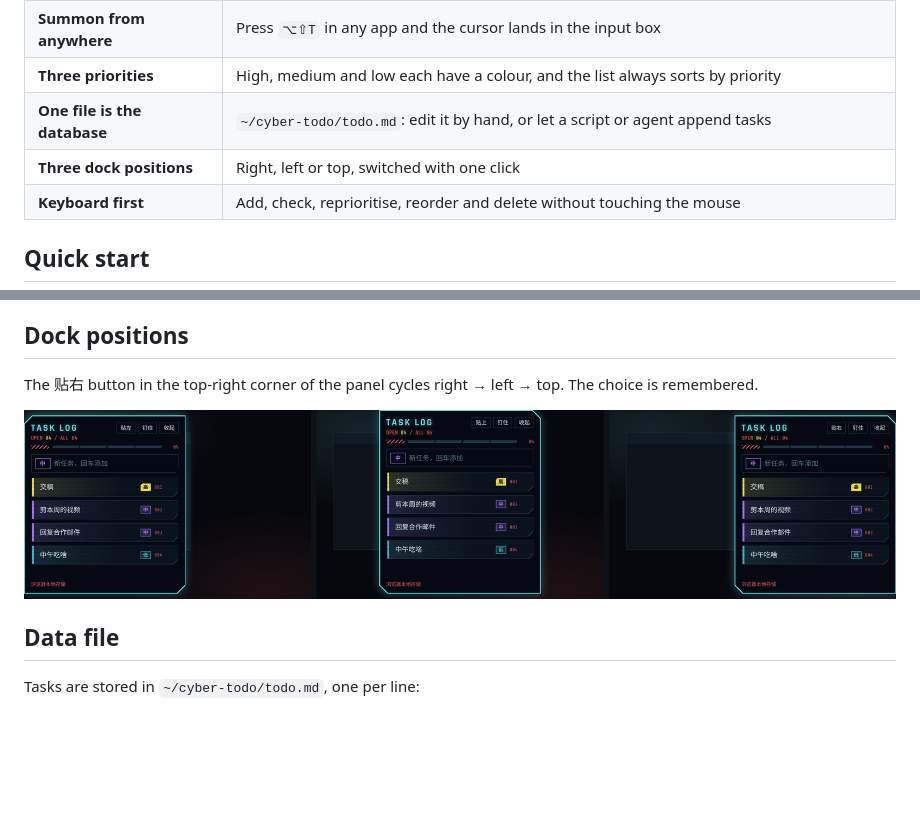
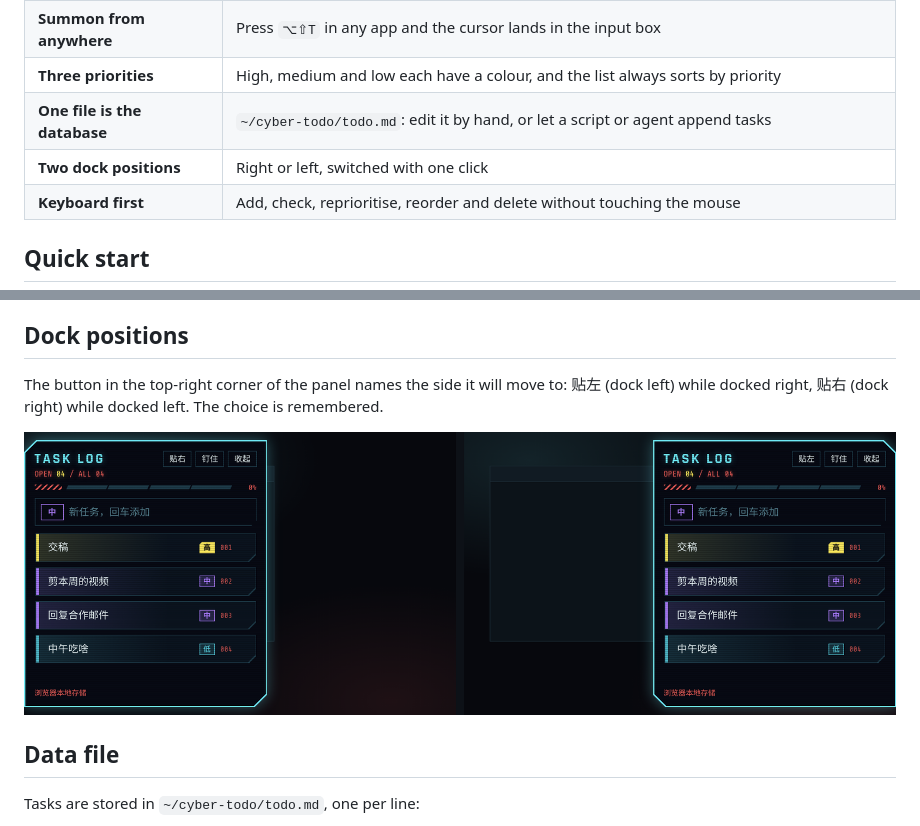
Before and after one commit to NOAHnorya/cyber-todo, a Markdown page: README.en.md, 2 parts joined by grey strips. Drawn GitHub-style; pictures changed too: docs/docks.png; blank space fills up the shorter version.

```diff
--- a/README.en.md
+++ b/README.en.md
@@ -31,7 +31,7 @@ The interface text is in Chinese for now.
 | **Summon from anywhere** | Press `⌥⇧T` in any app and the cursor lands in the input box |
 | **Three priorities** | High, medium and low each have a colour, and the list always sorts by priority |
 | **One file is the database** | `~/cyber-todo/todo.md`: edit it by hand, or let a script or agent append tasks |
-| **Three dock positions** | Right, left or top, switched with one click |
+| **Two dock positions** | Right or left, switched with one click |
 | **Keyboard first** | Add, check, reprioritise, reorder and delete without touching the mouse |
 
 ## Quick start
@@ -73,6 +73,6 @@ Manual reordering only changes the order inside one priority band. Dragging a ta
 
 ## Dock positions
 
-The 贴右 button in the top-right corner of the panel cycles right → left → top. The choice is remembered.
+The button in the top-right corner of the panel names the side it will move to: 贴左 (dock left) while docked right, 贴右 (dock right) while docked left. The choice is remembered.
 
 <p align="center">
```
Also changed, not shown: other parts of README.en.md (+1 -1 lines), README.md (+3 -3 lines), docs/demo.gif, 2 other files.
